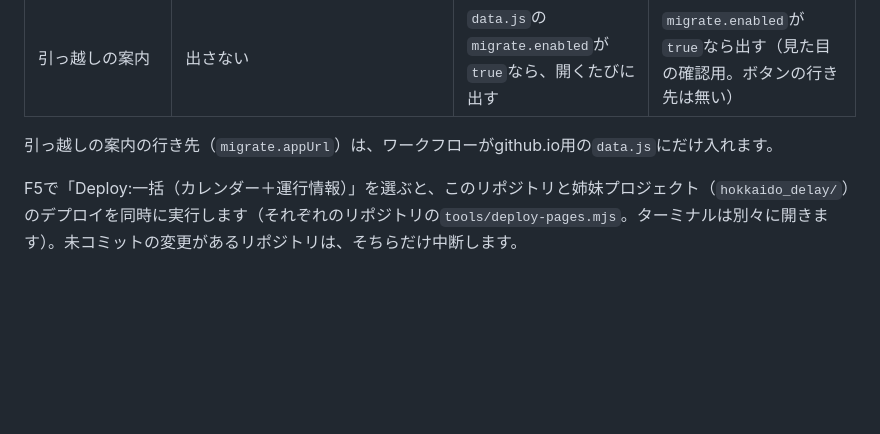
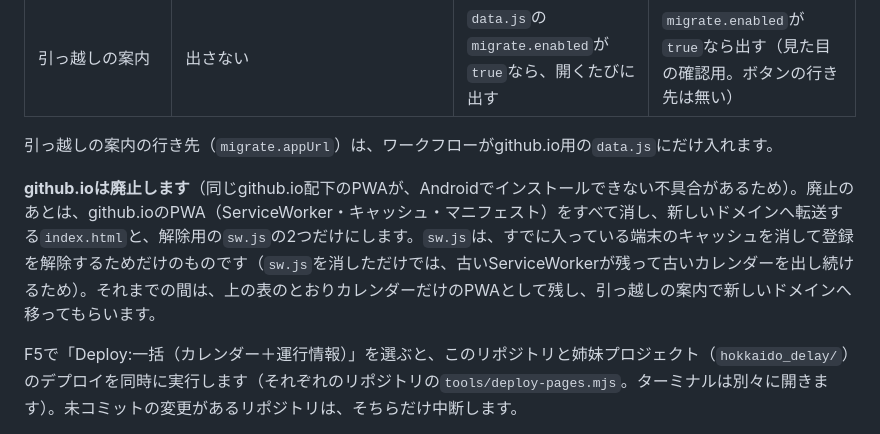
Before and after one commit to realryo1/sm27calendar, a Markdown page: README.md, the part around the change. GitHub-like rendering; blank space fills up the shorter version.

Commit message:
github.io の廃止の方針（転送の index.html と解除用の sw.js だけにする）を明記
Co-Authored-By: Claude Opus 5.5 <noreply@anthropic.com>

```diff
--- a/README.md
+++ b/README.md
@@ -106,6 +106,8 @@ Vercelへは、ワークフローで加工した（`updatedAt`・`?v=`・圧縮
 
 引っ越しの案内の行き先（`migrate.appUrl`）は、ワークフローがgithub.io用の`data.js`にだけ入れます。
 
+**github.ioは廃止します**（同じgithub.io配下のPWAが、Androidでインストールできない不具合があるため）。廃止のあとは、github.ioのPWA（ServiceWorker・キャッシュ・マニフェスト）をすべて消し、新しいドメインへ転送する`index.html`と、解除用の`sw.js`の2つだけにします。`sw.js`は、すでに入っている端末のキャッシュを消して登録を解除するためだけのものです（`sw.js`を消しただけでは、古いServiceWorkerが残って古いカレンダーを出し続けるため）。それまでの間は、上の表のとおりカレンダーだけのPWAとして残し、引っ越しの案内で新しいドメインへ移ってもらいます。
+
 F5で「Deploy:一括（カレンダー＋運行情報）」を選ぶと、このリポジトリと姉妹プロジェクト（`hokkaido_delay/`）のデプロイを同時に実行します（それぞれのリポジトリの`tools/deploy-pages.mjs`。ターミナルは別々に開きます）。未コミットの変更があるリポジトリは、そちらだけ中断します。
 
 ## 注意
```
Also changed, not shown: document/sm27progress.md (+2 -1 lines).
